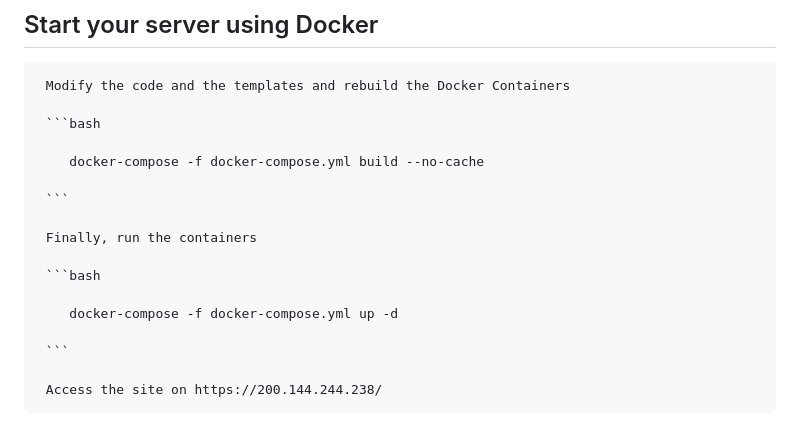
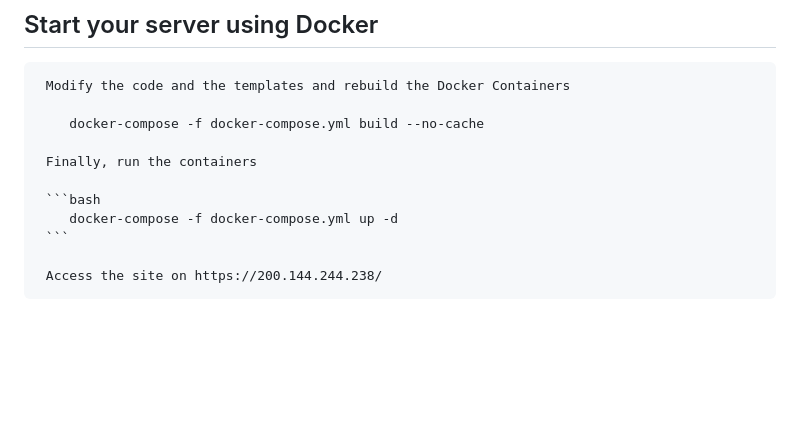
Before and after one commit to hansbecc/geocem2, a Markdown page: README.md, the part around the change. Drawn GitHub-style; blank space fills up the shorter version.

Commit message:
Update README code format

````diff
--- a/README.md
+++ b/README.md
@@ -231,18 +231,12 @@ To setup your project follow these instructions:
 ## Start your server using Docker
      Modify the code and the templates and rebuild the Docker Containers
 
-     ```bash
-
         docker-compose -f docker-compose.yml build --no-cache
-
-     ```
 
      Finally, run the containers
 
      ```bash
-
         docker-compose -f docker-compose.yml up -d
-
      ```
 
      Access the site on https://200.144.244.238/
````
